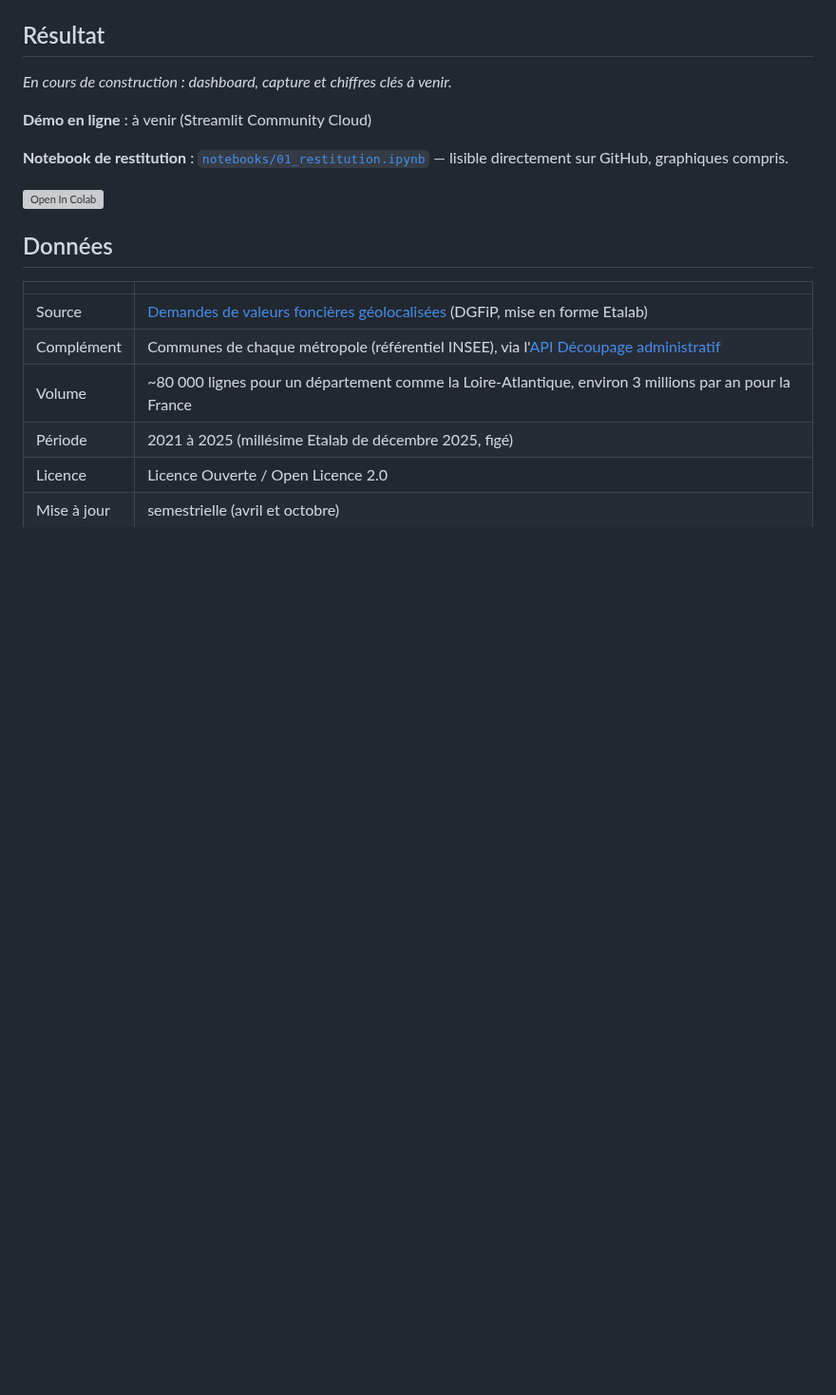
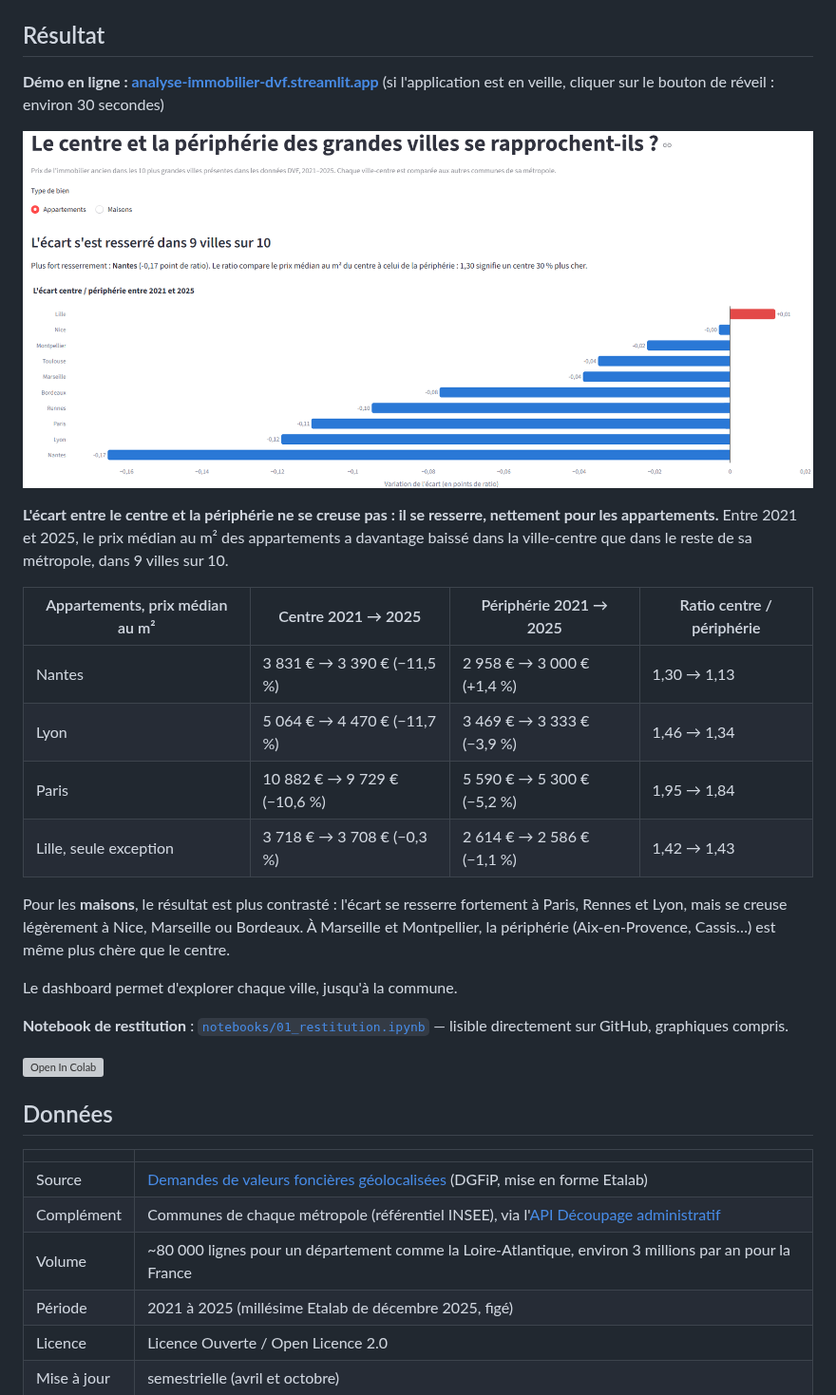
Before and after one commit to eliasbabouche/analyse-immobilier-dvf, a Markdown page: README.md, the part around one of its changes. Shown at 95% size. Rendered like a GitHub page; pictures changed too: docs/apercu.png (added); blank space fills up the shorter version; grey boxes are pictures that could not be loaded.

Commit message:
Complète le README : résultat, démo en ligne et capture

```diff
--- a/README.md
+++ b/README.md
@@ -6,8 +9,26 @@
 ## Résultat
 
-*En cours de construction : dashboard, capture et chiffres clés à venir.*
+**Démo en ligne : [analyse-immobilier-dvf.streamlit.app](https://analyse-immobilier-dvf.streamlit.app)**
+(si l'application est en veille, cliquer sur le bouton de réveil : environ 30 secondes)
 
-**Démo en ligne** : à venir (Streamlit Community Cloud)
+![Aperçu du dashboard](docs/apercu.png)
+
+**L'écart entre le centre et la périphérie ne se creuse pas : il se resserre, nettement pour
+les appartements.** Entre 2021 et 2025, le prix médian au m² des appartements a davantage baissé
+dans la ville-centre que dans le reste de sa métropole, dans 9 villes sur 10.
+
+| Appartements, prix médian au m² | Centre 2021 → 2025 | Périphérie 2021 → 2025 | Ratio centre / périphérie |
+|---|---|---|---|
+| Nantes | 3 831 € → 3 390 € (−11,5 %) | 2 958 € → 3 000 € (+1,4 %) | 1,30 → 1,13 |
+| Lyon | 5 064 € → 4 470 € (−11,7 %) | 3 469 € → 3 333 € (−3,9 %) | 1,46 → 1,34 |
+| Paris | 10 882 € → 9 729 € (−10,6 %) | 5 590 € → 5 300 € (−5,2 %) | 1,95 → 1,84 |
+| Lille, seule exception | 3 718 € → 3 708 € (−0,3 %) | 2 614 € → 2 586 € (−1,1 %) | 1,42 → 1,43 |
+
+Pour les **maisons**, le résultat est plus contrasté : l'écart se resserre fortement à Paris,
+Rennes et Lyon, mais se creuse légèrement à Nice, Marseille ou Bordeaux. À Marseille et
+Montpellier, la périphérie (Aix-en-Provence, Cassis…) est même plus chère que le centre.
+
+Le dashboard permet d'explorer chaque ville, jusqu'à la commune.
 
 **Notebook de restitution** : [`notebooks/01_restitution.ipynb`](notebooks/01_restitution.ipynb)
 — lisible directement sur GitHub, graphiques compris.
```
Also changed, not shown: other parts of README.md (+3 -0 lines).
